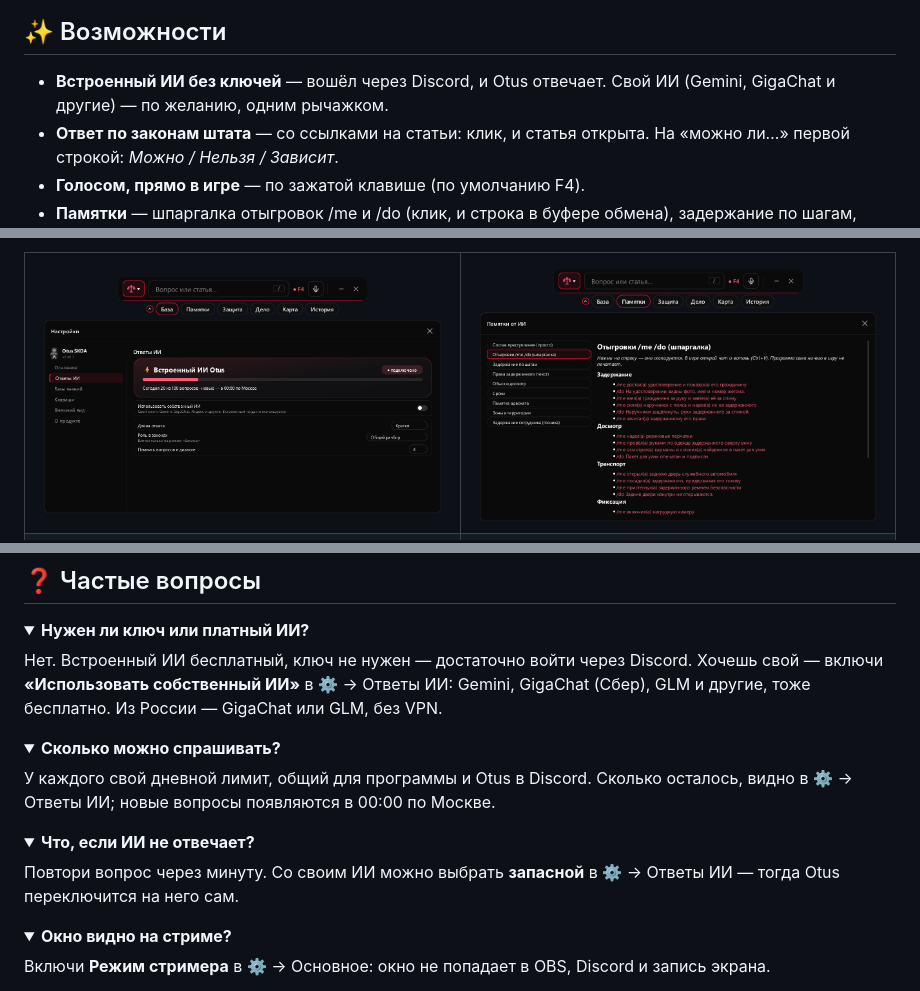
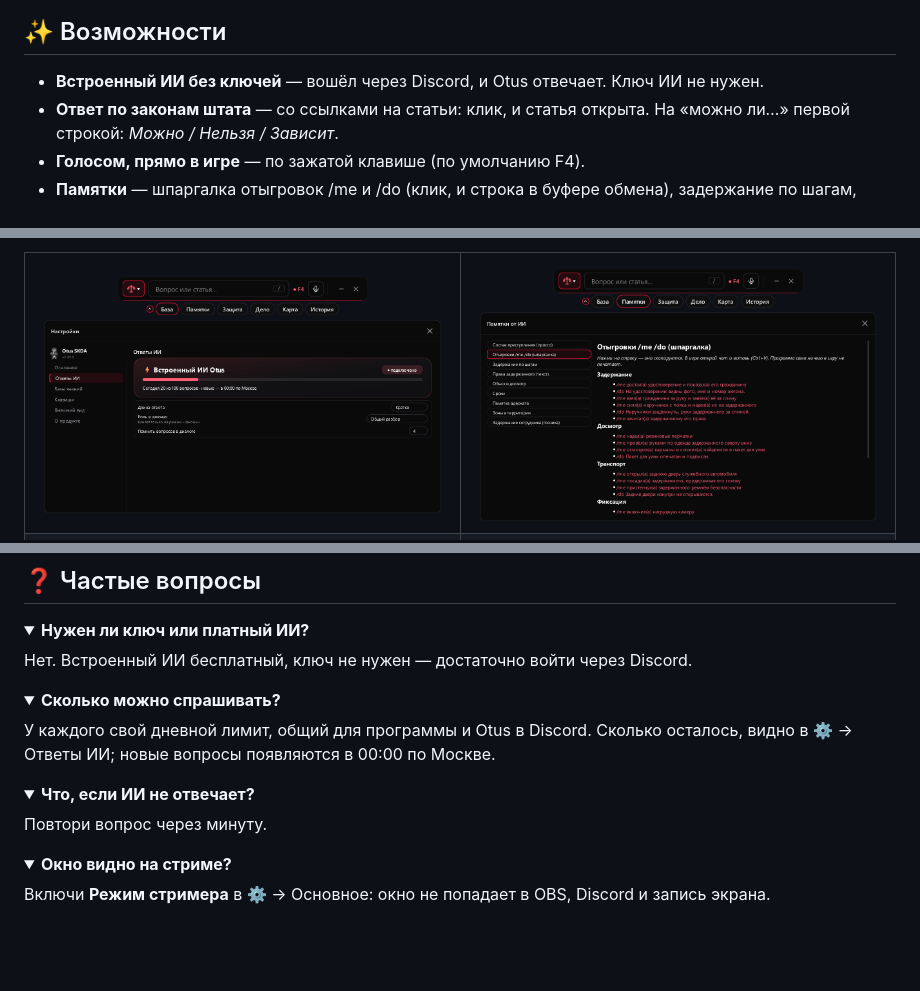
Before and after one commit to funnynewguy001/Otus-SKDA, a Markdown page: README.md, 3 parts joined by grey strips. Drawn GitHub-style; pictures changed too: docs/img/06-settings-ai.png; folded sections open; blank space fills up the shorter version.

Commit message:
README: только встроенный ИИ, без ключей (2.40.9)
Свой ИИ и ИИ-ключи убраны из программы: Otus отвечает через встроенный ИИ,
достаточно войти через Discord. Убраны рычажок «собственный ИИ» и запасной ИИ;
новые скриншоты «Первых шагов» и настроек ИИ.

Co-Authored-By: Claude Opus 5.5 <noreply@anthropic.com>

```diff
--- a/README.md
+++ b/README.md
@@ -22,7 +22,7 @@ Otus знает законы, уставы ведомств и правила п
 
 ## ✨ Возможности
 
-- **Встроенный ИИ без ключей** — вошёл через Discord, и Otus отвечает. Свой ИИ (Gemini, GigaChat и другие) — по желанию, одним рычажком.
+- **Встроенный ИИ без ключей** — вошёл через Discord, и Otus отвечает. Ключ ИИ не нужен.
 - **Ответ по законам штата** — со ссылками на статьи: клик, и статья открыта. На «можно ли…» первой строкой: *Можно / Нельзя / Зависит*.
 - **Голосом, прямо в игре** — по зажатой клавише (по умолчанию F4).
 - **Памятки** — шпаргалка отыгровок /me и /do (клик, и строка в буфере обмена), задержание по шагам, права задержанного, обыск, сроки, памятка адвоката.
@@ -94,9 +93,7 @@ Otus знает законы, уставы ведомств и правила п
 
 <details><summary><b>Нужен ли ключ или платный ИИ?</b></summary>
 
-Нет. Встроенный ИИ бесплатный, ключ не нужен — достаточно войти через Discord. Хочешь свой — включи
-**«Использовать собственный ИИ»** в ⚙ → Ответы ИИ: Gemini, GigaChat (Сбер), GLM и другие, тоже бесплатно.
-Из России — GigaChat или GLM, без VPN.
+Нет. Встроенный ИИ бесплатный, ключ не нужен — достаточно войти через Discord.
 </details>
 
 <details><summary><b>Сколько можно спрашивать?</b></summary>
@@ -107,8 +104,7 @@ Otus знает законы, уставы ведомств и правила п
 
 <details><summary><b>Что, если ИИ не отвечает?</b></summary>
 
-Повтори вопрос через минуту. Со своим ИИ можно выбрать **запасной** в ⚙ → Ответы ИИ — тогда Otus
-переключится на него сам.
+Повтори вопрос через минуту.
 </details>
 
 <details><summary><b>Окно видно на стриме?</b></summary>
```
Also changed, not shown: other parts of README.md (+0 -1 lines), docs/img/01-first-steps.png.
